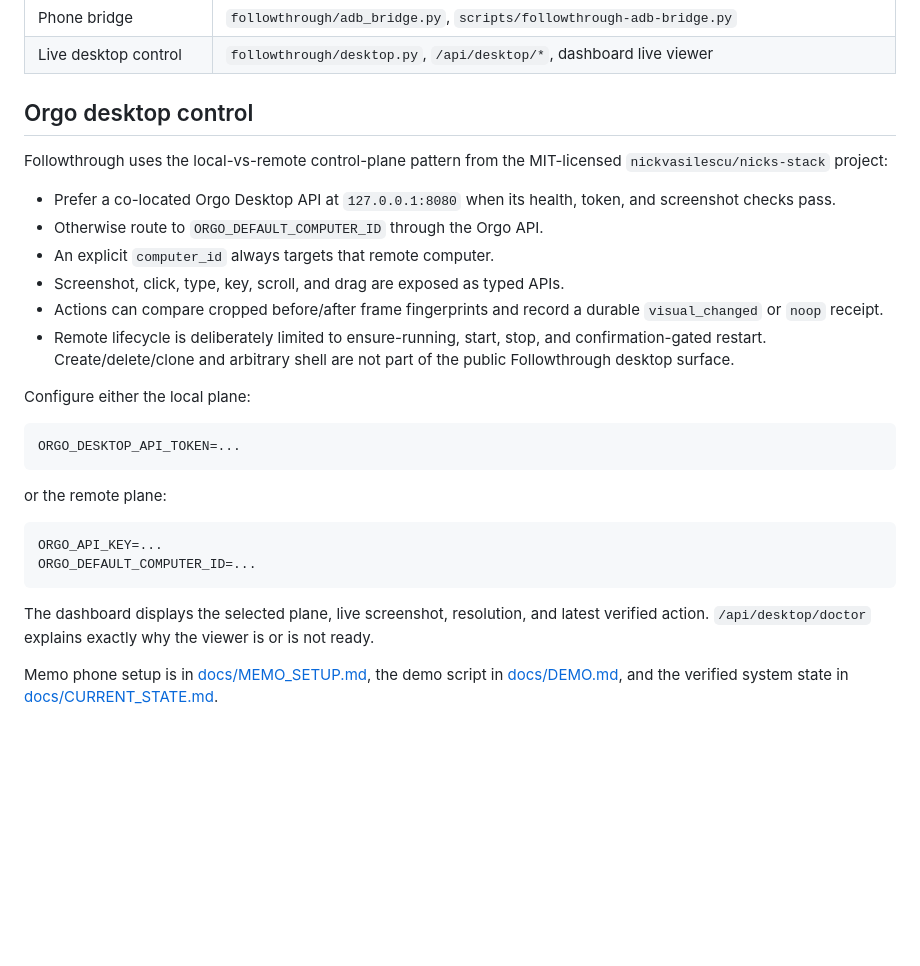
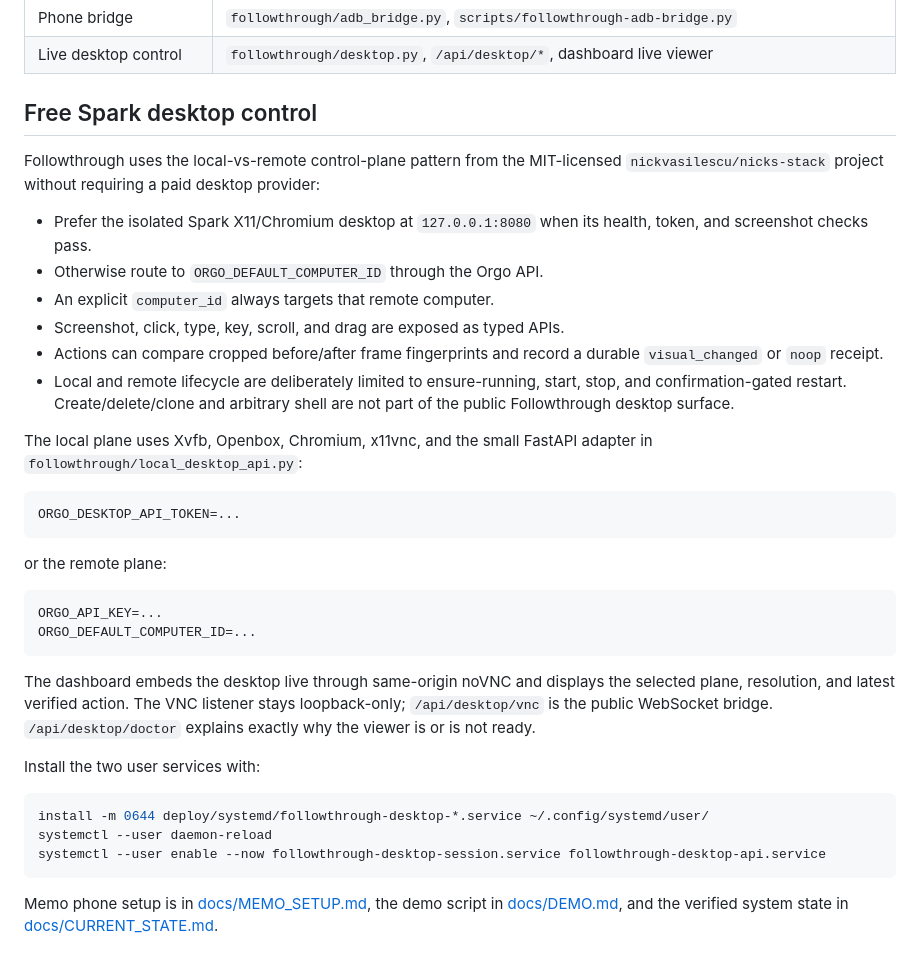
Before and after one commit to yhinai/followthrough, a Markdown page: README.md, the part around the change. Drawn GitHub-style; blank space fills up the shorter version.

Commit message:
Document the live Spark desktop plane

````diff
--- a/README.md
+++ b/README.md
@@ -29,23 +29,25 @@ The fast path is local and deterministic — archive, relevance, repository scan
 | Phone bridge | `followthrough/adb_bridge.py`, `scripts/followthrough-adb-bridge.py` |
 | Live desktop control | `followthrough/desktop.py`, `/api/desktop/*`, dashboard live viewer |
 
-## Orgo desktop control
+## Free Spark desktop control
 
 Followthrough uses the local-vs-remote control-plane pattern from the
-MIT-licensed `nickvasilescu/nicks-stack` project:
+MIT-licensed `nickvasilescu/nicks-stack` project without requiring a paid
+desktop provider:
 
-- Prefer a co-located Orgo Desktop API at `127.0.0.1:8080` when its health,
-  token, and screenshot checks pass.
+- Prefer the isolated Spark X11/Chromium desktop at `127.0.0.1:8080` when its
+  health, token, and screenshot checks pass.
 - Otherwise route to `ORGO_DEFAULT_COMPUTER_ID` through the Orgo API.
 - An explicit `computer_id` always targets that remote computer.
 - Screenshot, click, type, key, scroll, and drag are exposed as typed APIs.
 - Actions can compare cropped before/after frame fingerprints and record a
   durable `visual_changed` or `noop` receipt.
-- Remote lifecycle is deliberately limited to ensure-running, start, stop,
-  and confirmation-gated restart. Create/delete/clone and arbitrary shell are
-  not part of the public Followthrough desktop surface.
+- Local and remote lifecycle are deliberately limited to ensure-running,
+  start, stop, and confirmation-gated restart. Create/delete/clone and
+  arbitrary shell are not part of the public Followthrough desktop surface.
 
-Configure either the local plane:
+The local plane uses Xvfb, Openbox, Chromium, x11vnc, and the small FastAPI
+adapter in `followthrough/local_desktop_api.py`:
 
 ```env
 ORGO_DESKTOP_API_TOKEN=...
@@ -58,8 +60,17 @@ ORGO_API_KEY=...
 ORGO_DEFAULT_COMPUTER_ID=...
 ```
 
-The dashboard displays the selected plane, live screenshot, resolution, and
-latest verified action. `/api/desktop/doctor` explains exactly why the viewer
-is or is not ready.
+The dashboard embeds the desktop live through same-origin noVNC and displays
+the selected plane, resolution, and latest verified action. The VNC listener
+stays loopback-only; `/api/desktop/vnc` is the public WebSocket bridge.
+`/api/desktop/doctor` explains exactly why the viewer is or is not ready.
+
+Install the two user services with:
+
+```bash
+install -m 0644 deploy/systemd/followthrough-desktop-*.service ~/.config/systemd/user/
+systemctl --user daemon-reload
+systemctl --user enable --now followthrough-desktop-session.service followthrough-desktop-api.service
+```
 
 Memo phone setup is in [docs/MEMO_SETUP.md](docs/MEMO_SETUP.md), the demo script in [docs/DEMO.md](docs/DEMO.md), and the verified system state in [docs/CURRENT_STATE.md](docs/CURRENT_STATE.md).
````
Also changed, not shown: docs/CURRENT_STATE.md (+8 -7 lines).
